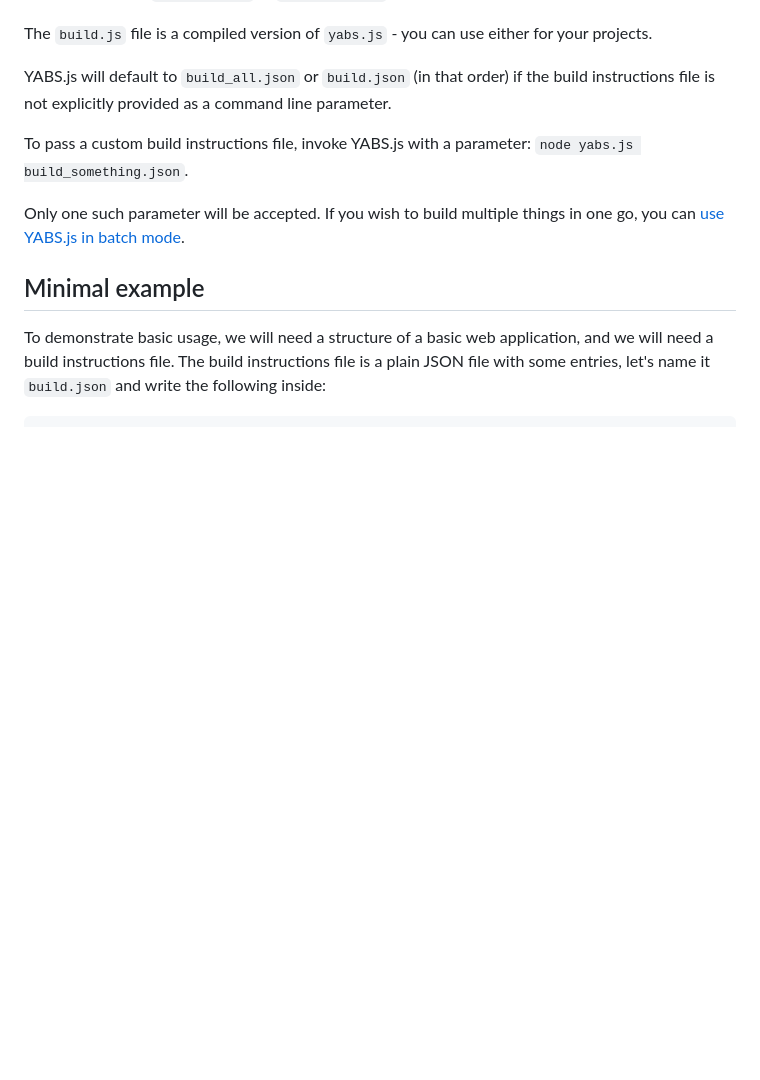
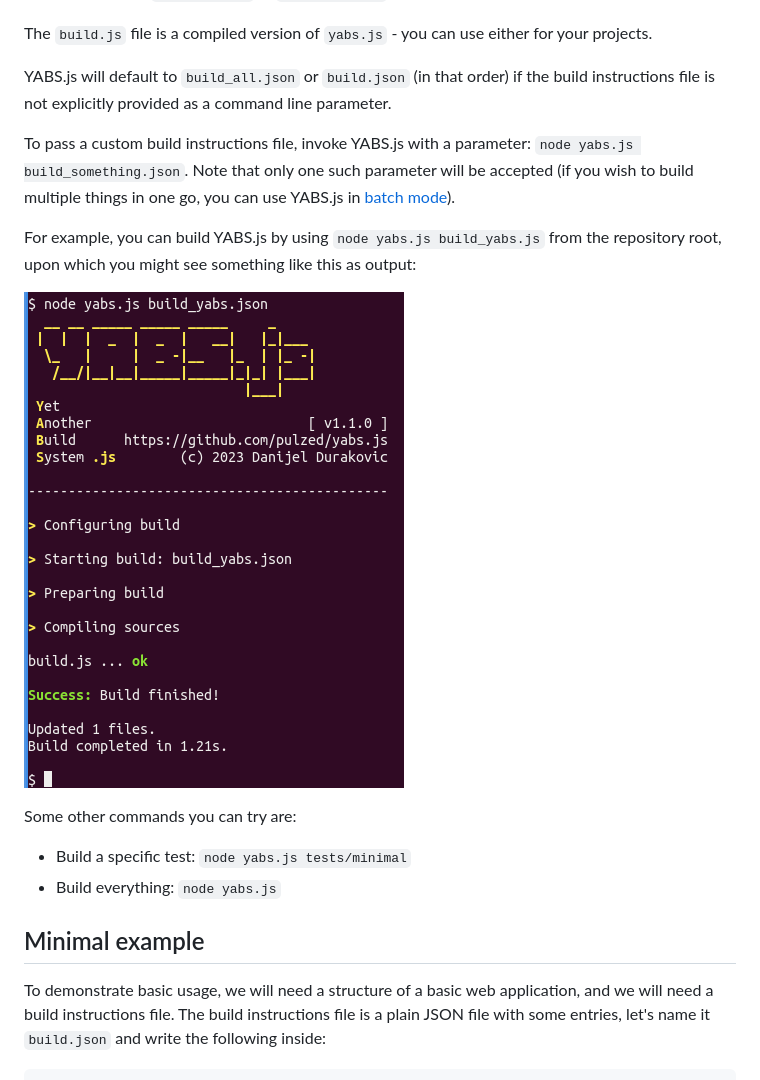
Before and after one commit to metayeti/YABS.js, a Markdown page: README.md, the part around the change. Drawn GitHub-style; pictures changed too: screenshot.png (added); blank space fills up the shorter version.

Commit message:
Add screenshot

```diff
--- a/README.md
+++ b/README.md
@@ -35,9 +35,16 @@ The `build.js` file is a compiled version of `yabs.js` - you can use either for
 
 YABS.js will default to `build_all.json` or `build.json` (in that order) if the build instructions file is not explicitly provided as a command line parameter.
 
-To pass a custom build instructions file, invoke YABS.js with a parameter: `node yabs.js build_something.json`.
+To pass a custom build instructions file, invoke YABS.js with a parameter: `node yabs.js build_something.json`. Note that only one such parameter will be accepted (if you wish to build multiple things in one go, you can use YABS.js in [batch mode](#5-batch-building)).
 
-Only one such parameter will be accepted. If you wish to build multiple things in one go, you can [use YABS.js in batch mode](#5-batch-building).
+For example, you can build YABS.js by using `node yabs.js build_yabs.js` from the repository root, upon which you might see something like this as output:
+
+![screenshot](/screenshot.png?raw=true)
+
+Some other commands you can try are:
+
+- Build a specific test: `node yabs.js tests/minimal`
+- Build everything: `node yabs.js`
 
 ## Minimal example
 
```
